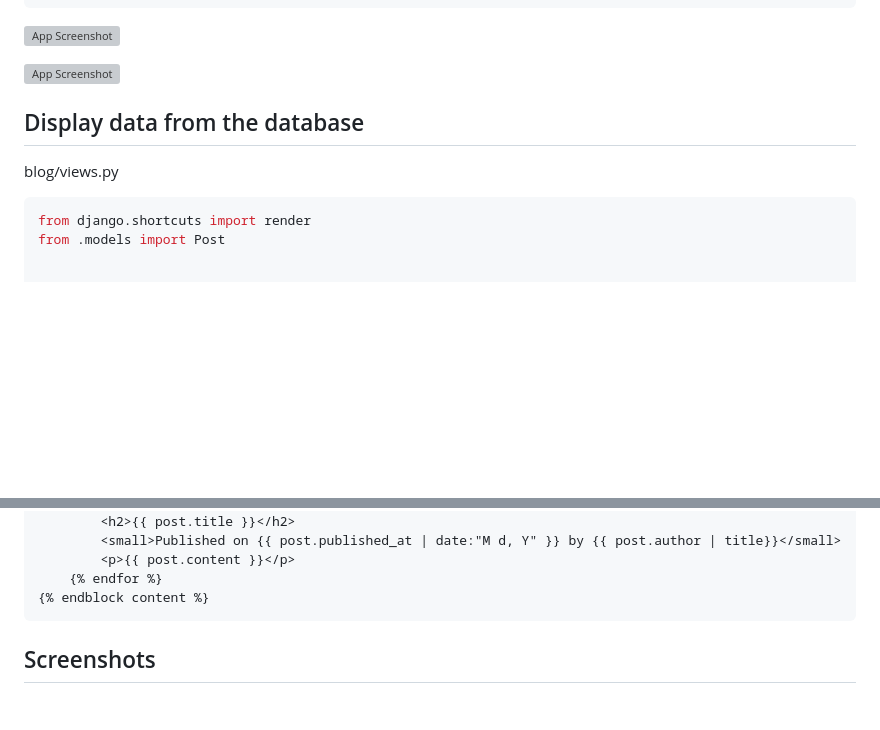
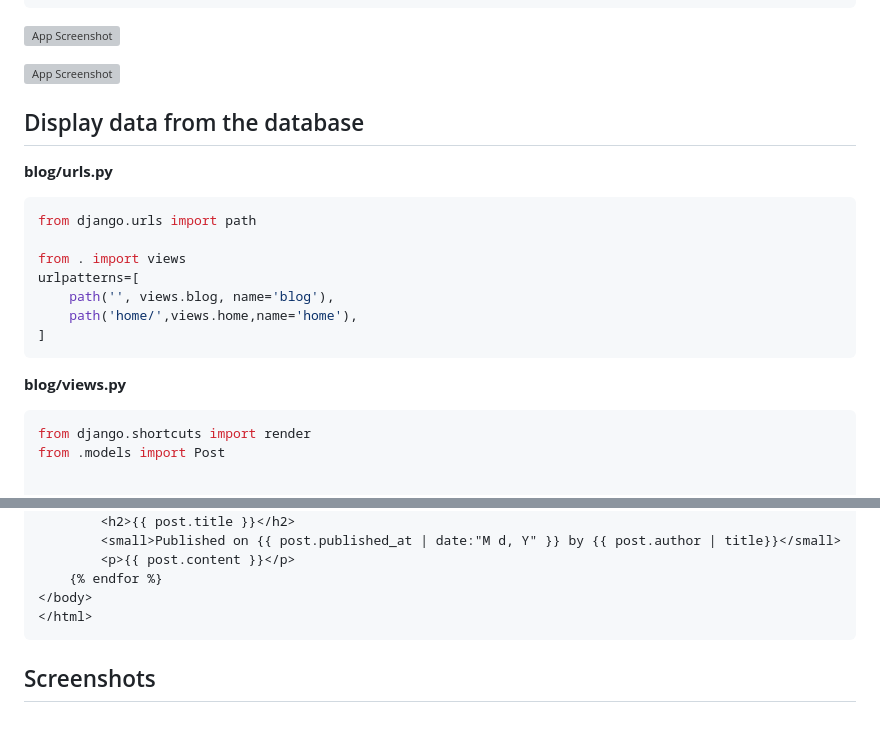
Before and after one commit to oleetech/Django, a Markdown page: blog/README.md, 2 parts joined by grey strips. Drawn GitHub-style; blank space fills up the shorter version; grey boxes are pictures that could not be loaded.

````diff
--- a/blog/README.md
+++ b/blog/README.md
@@ -105,8 +105,22 @@ admin.site.register(Post)
 
 ![App Screenshot](https://www.pythontutorial.net/wp-content/uploads/2022/11/django-admin-page-create-a-post.png)
 
+
 ## Display data from the database
-blog/views.py
+
+**blog/urls.py**
+```python
+from django.urls import path
+
+from . import views
+urlpatterns=[
+    path('', views.blog, name='blog'),
+    path('home/',views.home,name='home'),
+]
+```
+
+
+**blog/views.py**
 ```python
 from django.shortcuts import render
 from .models import Post
@@ -131,6 +151,7 @@ blog/templates/blog/home.html
 		<small>Published on {{ post.published_at | date:"M d, Y" }} by {{ post.author | title}}</small>
 		<p>{{ post.content }}</p>
 	{% endfor %}
-{% endblock content %}
+</body>
+</html>
 ```
 ## Screenshots
````
Also changed, not shown: other parts of blog/README.md (+10 -4 lines).
